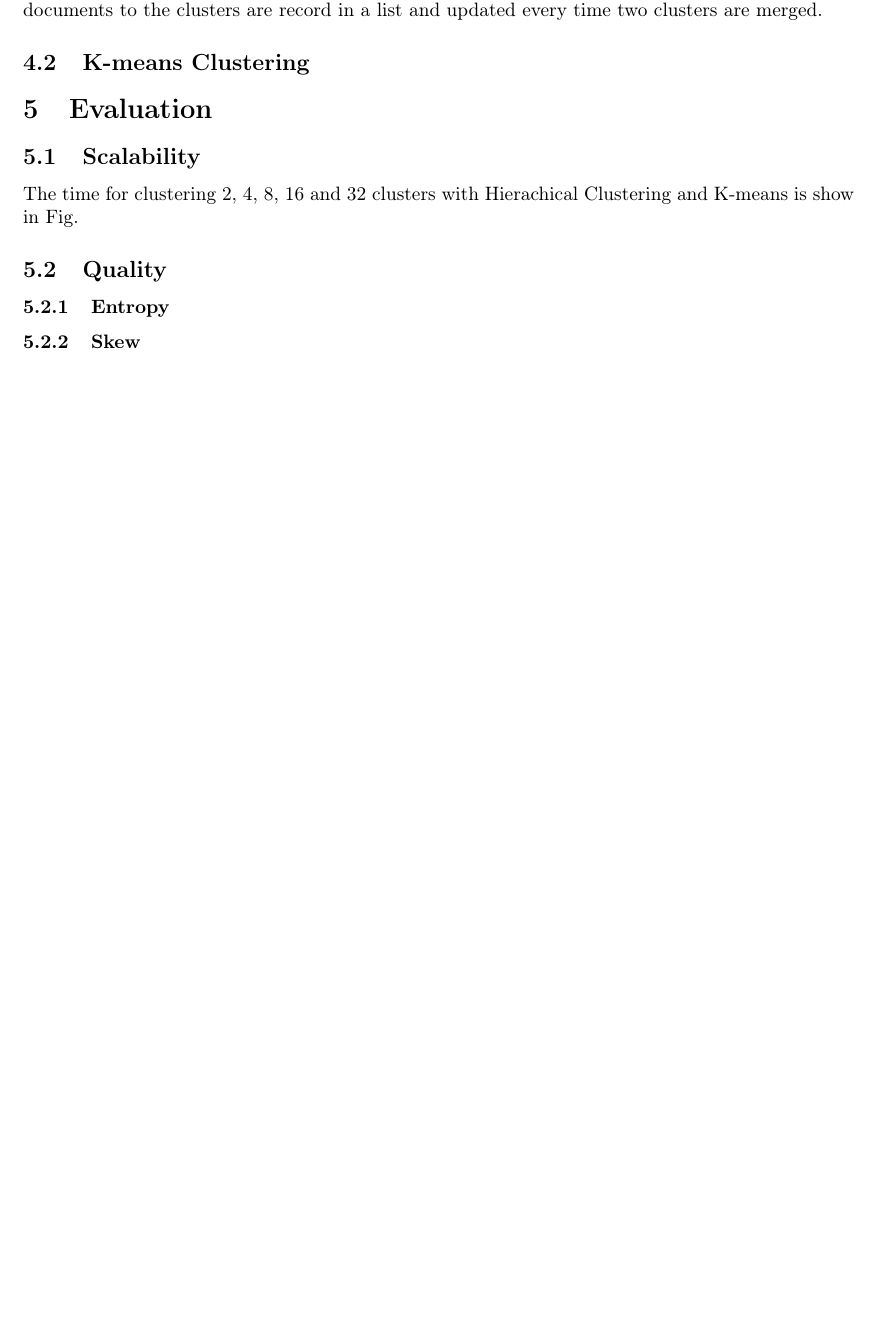
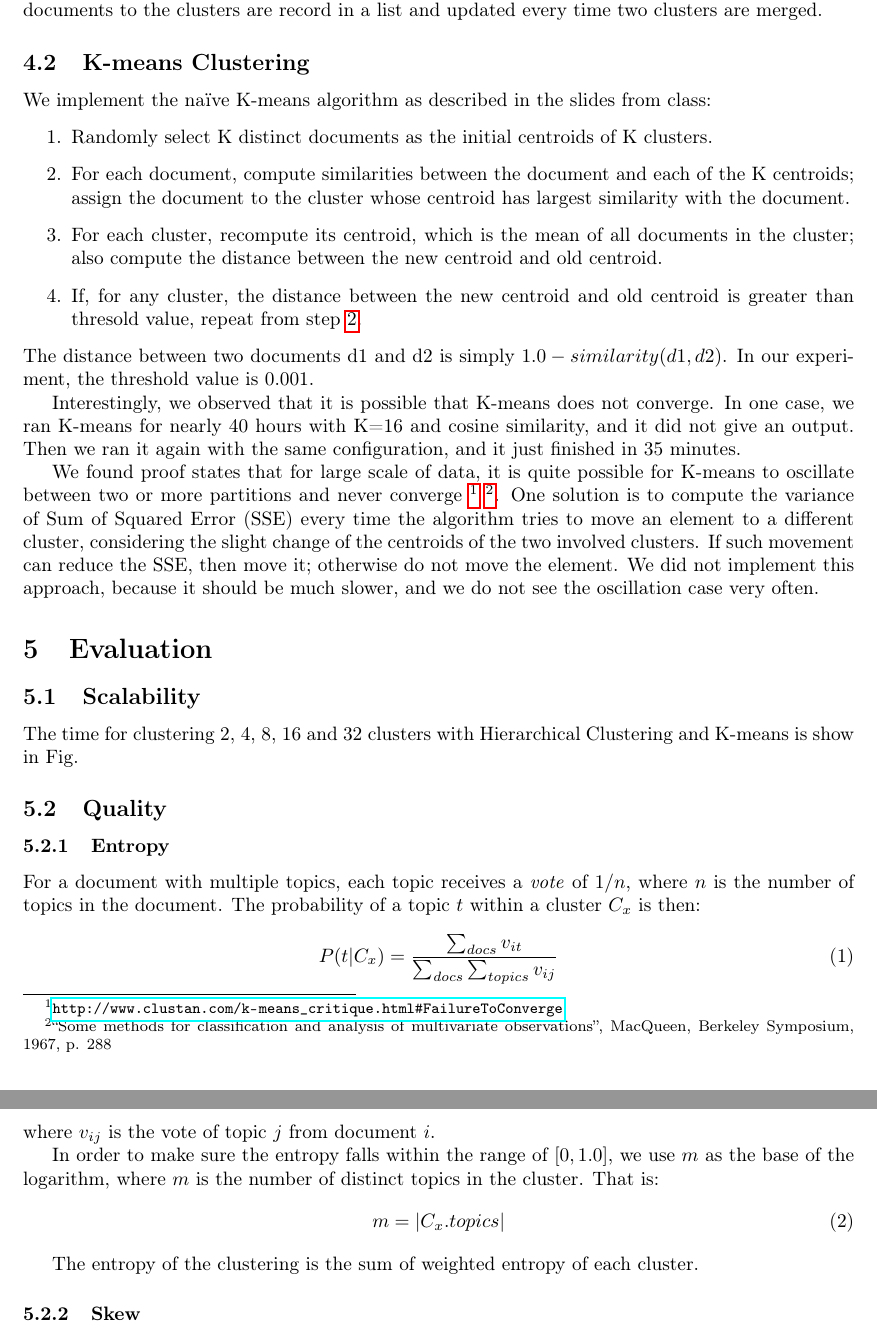
Before and after one commit to caoman/674project, a LaTeX document (project3/report3.tex): part of page 2 of 2 before the commit and two parts of pages 2 and 3 of 3 after it, the two joined at a grey line, cut so that both start at the same text, the shorter picture padded with empty space. Compiled offline with pdfLaTeX.

Commit message:
writing for kmeans and entropy, add debug informantio for kmeans

```diff
--- a/project3/report3.tex
+++ b/project3/report3.tex
@@ -40,11 +40,67 @@ We use single-link to cluster the documents.
 Since the similarity between cluster1 and cluster2 is the same as the similarity between cluster2 and cluster1. We only need to store the upper triangle of the matrix.\\
 Also considering the expensive time complexity of finding the min distance in the matrix, we transform the proximity matrix to a proximity list and sort the list before the clustering. In this way, we only check the distance from the last position. The mapping relationships between the documents to the clusters are record in a list and updated every time two clusters are merged.
 \subsection{K-means Clustering}
+We implement the na\"ive K-means algorithm as described in the slides from
+class:
+\begin{enumerate}
+  \item Randomly select K distinct documents as the initial centroids of K
+  clusters.
+  \item \label{repeat} For each document, compute similarities between the
+  document and each of the K centroids; assign the document to the cluster whose
+  centroid has largest similarity with the document.
+  \item For each cluster, recompute its centroid, which is the mean of all
+  documents in the cluster; also compute the distance between the new centroid
+  and old centroid.
+  \item If, for any cluster, the distance between the new centroid and old
+  centroid is greater than thresold value, repeat from step~\ref{repeat}.
+\end{enumerate}
+
+\noindent The distance between two documents d1 and d2 is simply $1.0 -
+similarity(d1, d2)$. In our experiment, the threshold value is 0.001.
+
+Interestingly, we observed that it is possible that K-means does not converge.
+In one case, we ran K-means for nearly 40 hours with K=16 and cosine similarity,
+and it did not give an output. Then we ran it again with the same configuration,
+and it just finished in 35 minutes.
+
+We found proof states that for large scale of data, it is quite possible for
+K-means to oscillate between two or more partitions and never converge
+\footnote{\url{http://www.clustan.com/k-means_critique.html\#FailureToConverge}}
+\footnote{``Some methods for classification and analysis of multivariate
+observations'', MacQueen, Berkeley Symposium, 1967, p. 288}. One solution is to
+compute the variance of Sum of Squared Error (SSE) every time the algorithm
+tries to move an element to a different cluster, considering the slight change
+of the centroids of the two involved clusters. If such movement can reduce the
+SSE, then move it; otherwise do not move the element. We did not implement this
+approach, because it should be much slower, and we do not see the oscillation
+case very often.
+%This approach is to directly minimize the SSE for every step, thus can avoid
+% the oscillation. However, it is definitely more expensive than the na\"ive K-means,
+% and shares some similarity to the incremental updating centroids approach.
+
 \section{Evaluation}
 \subsection{Scalability}
-The time for clustering 2, 4, 8, 16 and 32 clusters with Hierachical Clustering and K-means is show in Fig.
+The time for clustering 2, 4, 8, 16 and 32 clusters with Hierarchical Clustering
+and K-means is show in Fig.
 \subsection{Quality}
 \subsubsection{Entropy}
+For a document with multiple topics, each topic receives a \emph{vote} of
+$1/n$, where $n$ is the number of topics in the document. The probability of a
+topic $t$ within a cluster $C_x$ is then:
+\begin{equation}
+P(t|C_x)=\frac{\sum_{docs}v_{it}}{\sum_{docs}\sum_{topics}v_{ij}}
+\end{equation}
+where $v_{ij}$ is the vote of topic $j$ from document $i$.
+
+In order to make sure the entropy falls within the range of $[0, 1.0]$, we use
+$m$ as the base of the logarithm, where $m$ is the number of distinct topics in
+the cluster. That is:
+\begin{equation}
+m = |C_x.topics|
+\end{equation}
+
+The entropy of the clustering is the sum of weighted entropy of each cluster.
+
 \subsubsection{Skew}
 The skew is measured as variance of the cardinalities of different clusters.
 \end{document}
```
Also changed, not shown: project3/report3.tex (6 more changed lines), 3 other files.
